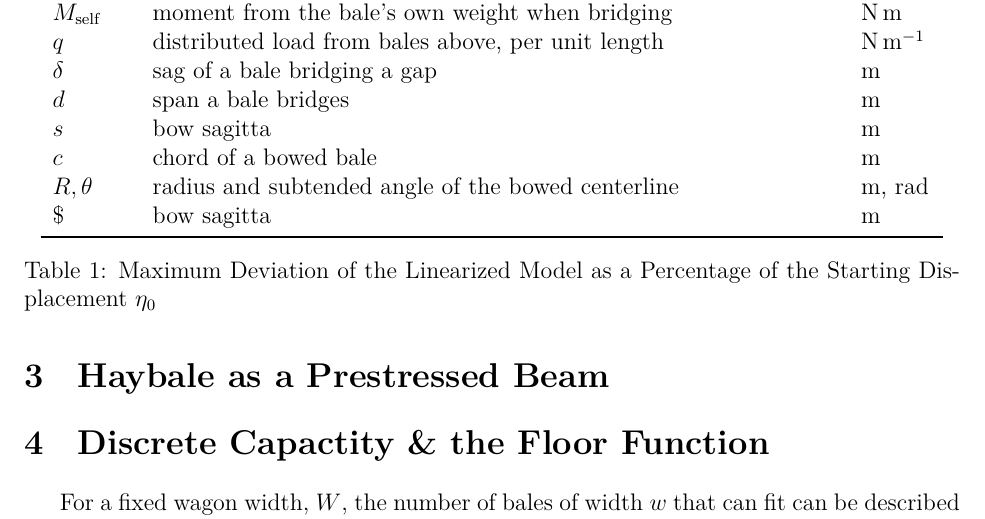
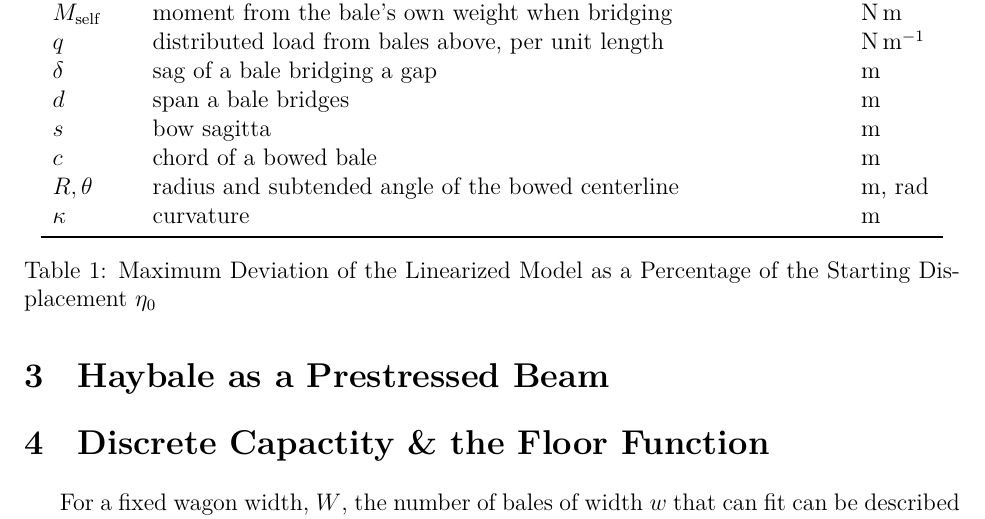
Before and after one commit to Aqawma/math-ia-isak, a LaTeX document (ia_main.tex, which reads background.tex): part of page 4 of 6, cut so that both start at the same text. Compiled offline with XeLaTeX.

Commit message:
Auto-commit: changes detected at 2026-11-23 08:30:34

```diff
--- a/background.tex
+++ b/background.tex
@@ -24,7 +24,7 @@
             $s$ & bow sagitta & m \\
             $c$ & chord of a bowed bale & m \\
             $R,\theta$ & radius and subtended angle of the bowed centerline & m, rad \\
-            $\$ & bow sagitta & m \\
+            $\kappa$ & curvature  & m \\
 
 
             \bottomrule
```
